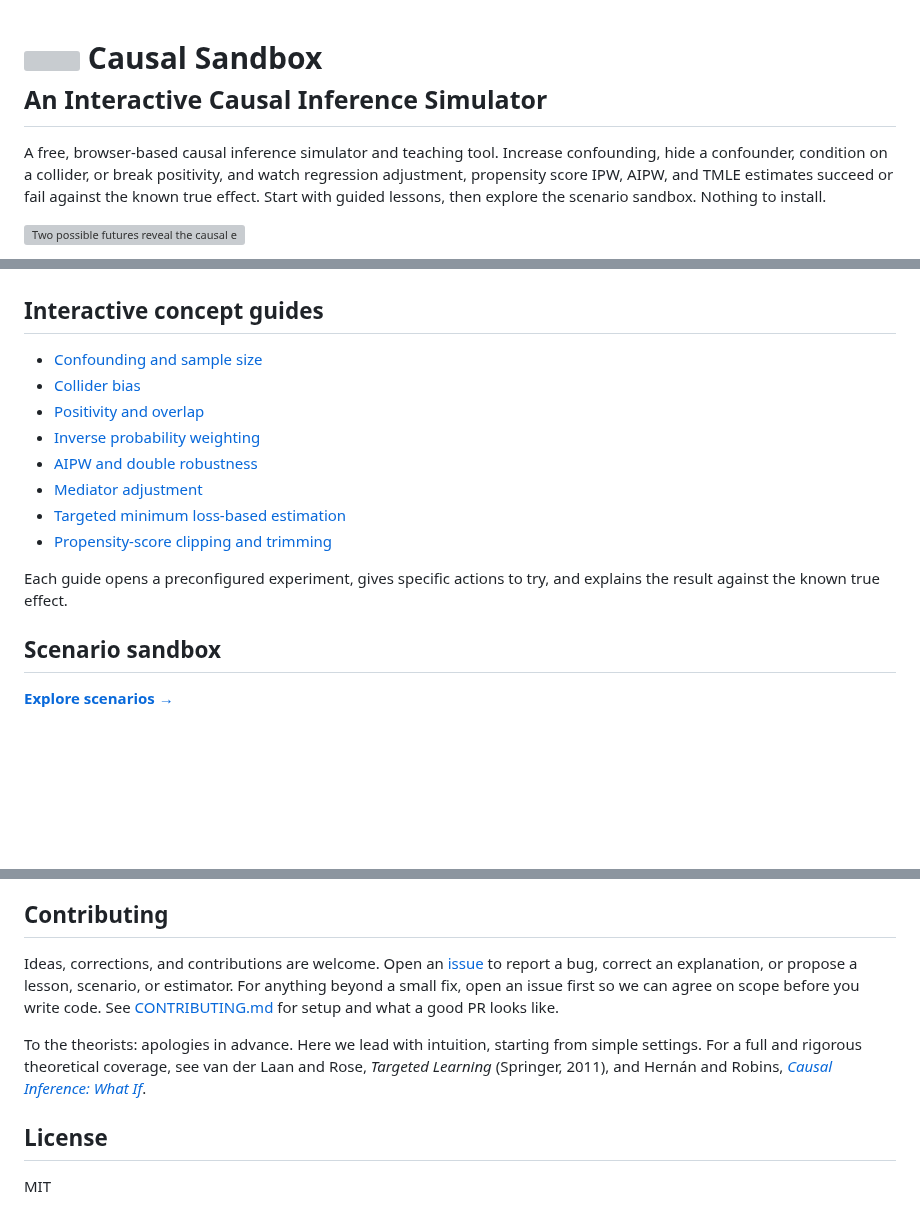
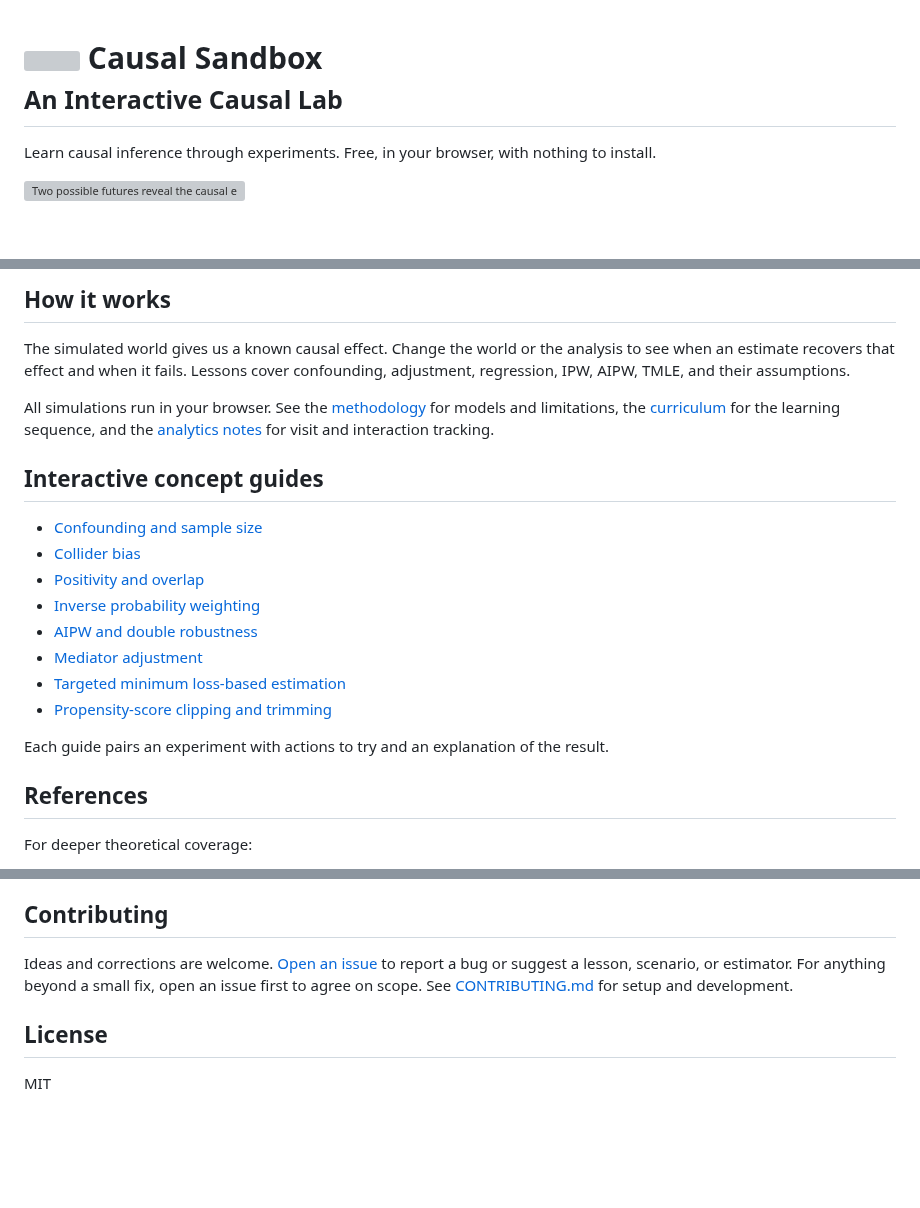
Before and after one commit to kirilklein/causal-sandbox, a Markdown page: README.md, 3 parts joined by grey strips. GitHub-like rendering; blank space fills up the shorter version; grey boxes are pictures that could not be loaded.

Commit message:
Refresh README activities and screenshots

```diff
--- a/README.md
+++ b/README.md
@@ -5,10 +5,10 @@
     <img src="docs/brand-mark-light.svg" alt="" width="86" height="72" align="left">
   </picture>
   Causal Sandbox<br>
-  <small>An Interactive Causal Inference Simulator</small>
+  <small>An Interactive Causal Lab</small>
 </h1>
 
-A free, browser-based causal inference simulator and teaching tool. Increase confounding, hide a confounder, condition on a collider, or break positivity, and watch regression adjustment, propensity score IPW, AIPW, and TMLE estimates succeed or fail against the known true effect. Start with guided lessons, then explore the scenario sandbox. Nothing to install.
+Learn causal inference through experiments. Free, in your browser, with nothing to install.
 
 [![Two possible futures reveal the causal effect that observed data cannot show directly](docs/intro.gif)](https://kirilklein.github.io/causal-sandbox/)
 
@@ -22,3 +35,8 @@ Start with randomization and introduce one concept at a time: confounding, adjus
+## How it works
+
+The simulated world gives us a known causal effect. Change the world or the analysis to see when an estimate recovers that effect and when it fails. Lessons cover confounding, adjustment, regression, IPW, AIPW, TMLE, and their assumptions.
+
+All simulations run in your browser. See the [methodology](https://kirilklein.github.io/causal-sandbox/methodology/) for models and limitations, the [curriculum](docs/education.md) for the learning sequence, and the [analytics notes](docs/analytics.md) for visit and interaction tracking.
 
 ## Interactive concept guides
 
@@ -31,9 +49,9 @@ Start with randomization and introduce one concept at a time: confounding, adjus
 - [Targeted minimum loss-based estimation](https://kirilklein.github.io/causal-sandbox/tmle/)
 - [Propensity-score clipping and trimming](https://kirilklein.github.io/causal-sandbox/propensity-score-clipping-trimming/)
 
-Each guide opens a preconfigured experiment, gives specific actions to try, and explains the result against the known true effect.
+Each guide pairs an experiment with actions to try and an explanation of the result.
 
-## Scenario sandbox
+## References
 
-**[Explore scenarios →](https://kirilklein.github.io/causal-sandbox/?sandbox)**
+For deeper theoretical coverage:
 
@@ -71,9 +66,7 @@ The treatment of TMLE draws on Katherine Hoffman’s [An Illustrated Guide to TM
 
 ## Contributing
 
-Ideas, corrections, and contributions are welcome. Open an [issue](https://github.com/kirilklein/causal-sandbox/issues/new/choose) to report a bug, correct an explanation, or propose a lesson, scenario, or estimator. For anything beyond a small fix, open an issue first so we can agree on scope before you write code. See [CONTRIBUTING.md](CONTRIBUTING.md) for setup and what a good PR looks like.
-
-To the theorists: apologies in advance. Here we lead with intuition, starting from simple settings. For a full and rigorous theoretical coverage, see van der Laan and Rose, _Targeted Learning_ (Springer, 2011), and Hernán and Robins, [_Causal Inference: What If_](https://miguelhernan.org/whatifbook).
+Ideas and corrections are welcome. [Open an issue](https://github.com/kirilklein/causal-sandbox/issues/new/choose) to report a bug or suggest a lesson, scenario, or estimator. For anything beyond a small fix, open an issue first to agree on scope. See [CONTRIBUTING.md](CONTRIBUTING.md) for setup and development.
 
 ## License
 
```
Also changed, not shown: other parts of README.md (+19 -29 lines), docs/graph-lab.png, docs/lessons.png, docs/screenshot.png.
